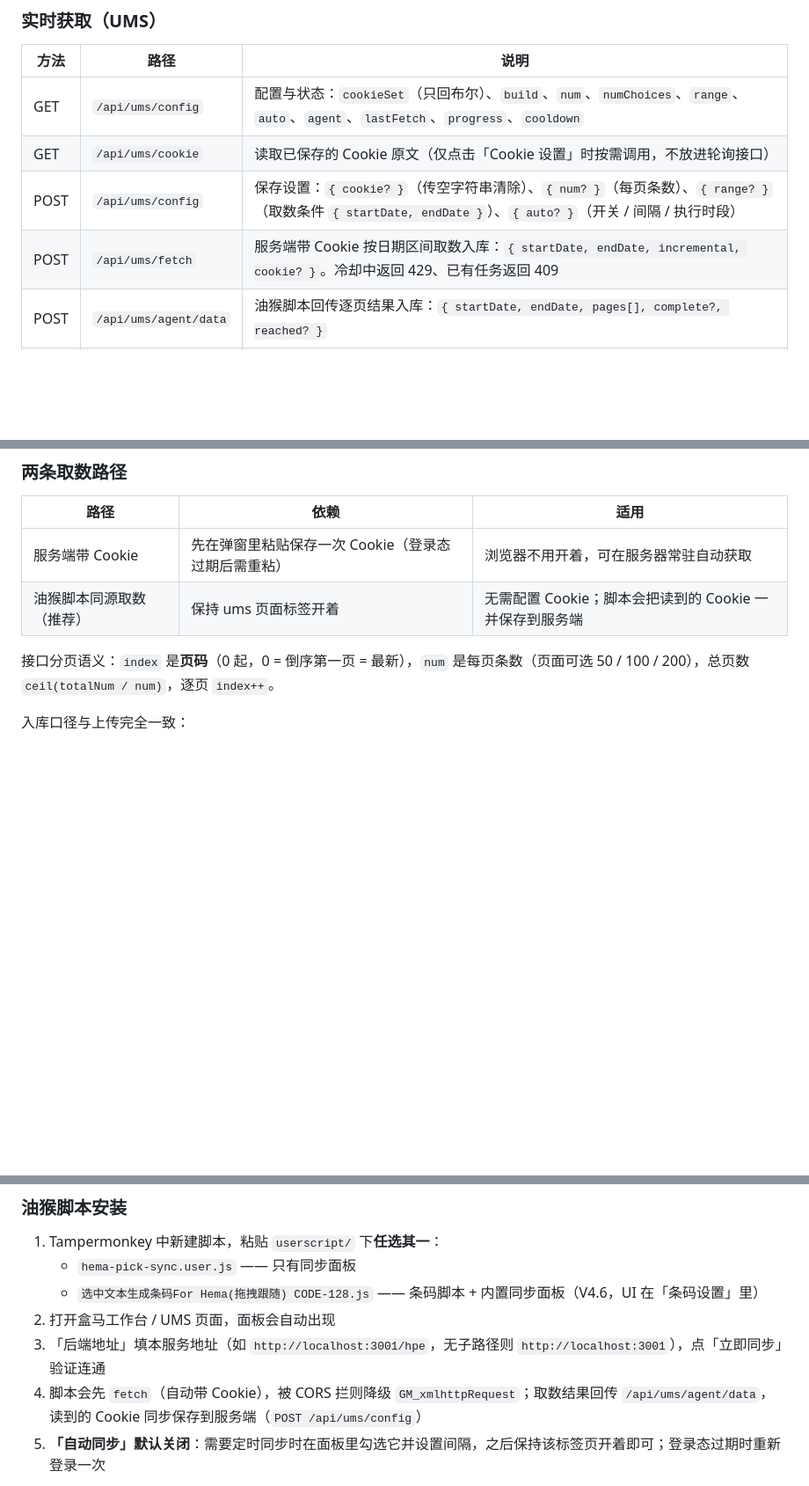
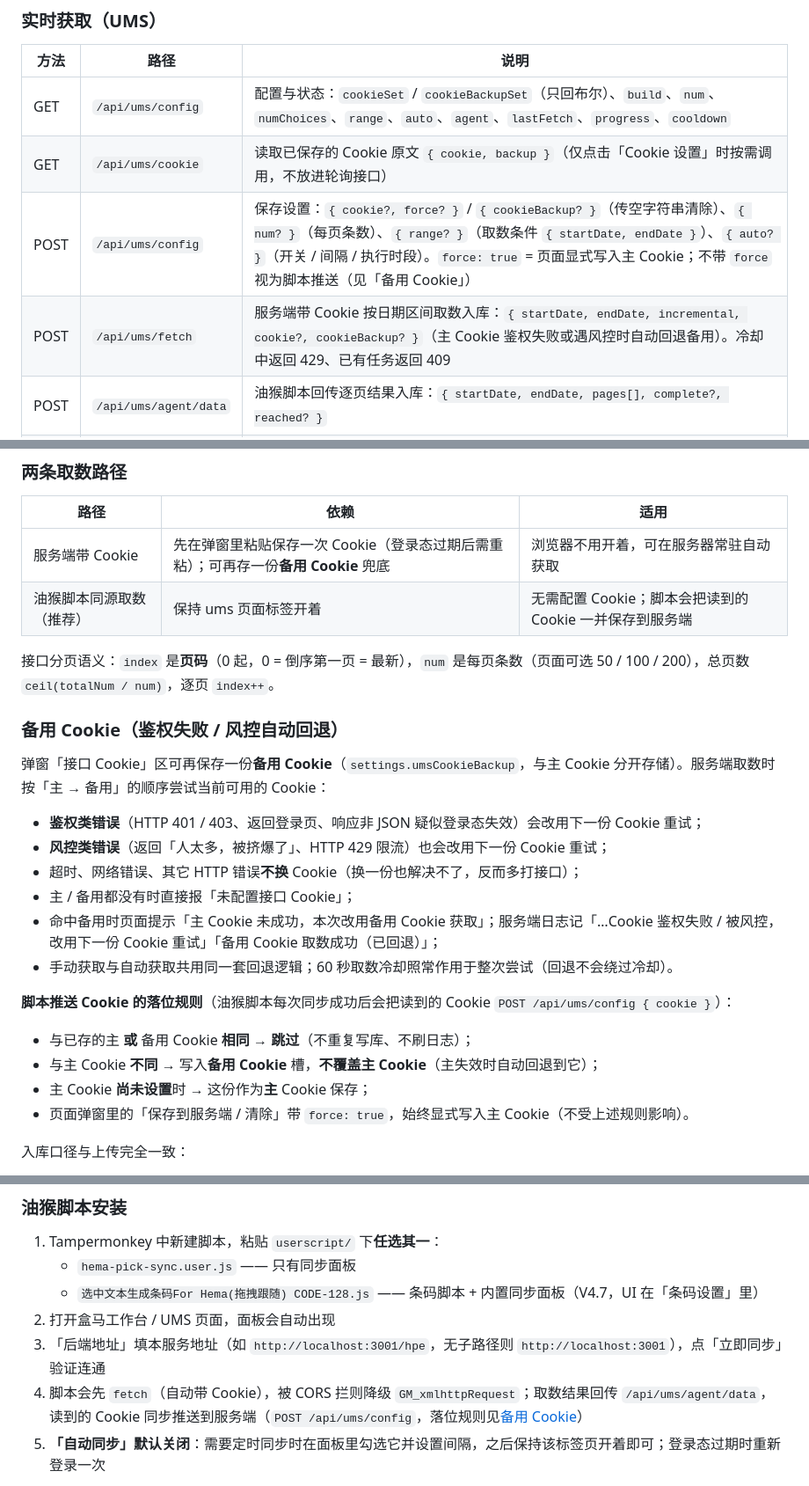
Before and after one commit to yjcgithub/Hema-Picking-Efficiency, a Markdown page: README.md, 3 parts joined by grey strips. Shown at 88% size. Rendered like a GitHub page; blank space fills up the shorter version.

Commit message:
优化风控时规避策略

```diff
--- a/README.md
+++ b/README.md
@@ -228,10 +230,10 @@ Hema-Picking-Efficiency/
 
 | 方法 | 路径 | 说明 |
 |------|------|------|
-| GET | `/api/ums/config` | 配置与状态：`cookieSet`（只回布尔）、`build`、`num`、`numChoices`、`range`、`auto`、`agent`、`lastFetch`、`progress`、`cooldown` |
-| GET | `/api/ums/cookie` | 读取已保存的 Cookie 原文（仅点击「Cookie 设置」时按需调用，不放进轮询接口） |
-| POST | `/api/ums/config` | 保存设置：`{ cookie? }`（传空字符串清除）、`{ num? }`（每页条数）、`{ range? }`（取数条件 `{ startDate, endDate }`）、`{ auto? }`（开关 / 间隔 / 执行时段） |
-| POST | `/api/ums/fetch` | 服务端带 Cookie 按日期区间取数入库：`{ startDate, endDate, incremental, cookie? }`。冷却中返回 429、已有任务返回 409 |
+| GET | `/api/ums/config` | 配置与状态：`cookieSet` / `cookieBackupSet`（只回布尔）、`build`、`num`、`numChoices`、`range`、`auto`、`agent`、`lastFetch`、`progress`、`cooldown` |
+| GET | `/api/ums/cookie` | 读取已保存的 Cookie 原文 `{ cookie, backup }`（仅点击「Cookie 设置」时按需调用，不放进轮询接口） |
+| POST | `/api/ums/config` | 保存设置：`{ cookie?, force? }` / `{ cookieBackup? }`（传空字符串清除）、`{ num? }`（每页条数）、`{ range? }`（取数条件 `{ startDate, endDate }`）、`{ auto? }`（开关 / 间隔 / 执行时段）。`force: true` = 页面显式写入主 Cookie；不带 `force` 视为脚本推送（见「备用 Cookie」） |
+| POST | `/api/ums/fetch` | 服务端带 Cookie 按日期区间取数入库：`{ startDate, endDate, incremental, cookie?, cookieBackup? }`（主 Cookie 鉴权失败或遇风控时自动回退备用）。冷却中返回 429、已有任务返回 409 |
 | POST | `/api/ums/agent/data` | 油猴脚本回传逐页结果入库：`{ startDate, endDate, pages[], complete?, reached? }` |
 | POST | `/api/ums/known` | 判定这批拣货单号已入库多少条：`{ codes[] }` → `{ known, total }`（脚本增量追平判据） |
 
@@ -280,10 +282,28 @@ Hema-Picking-Efficiency/
 
 | 路径 | 依赖 | 适用 |
 |------|------|------|
-| 服务端带 Cookie | 先在弹窗里粘贴保存一次 Cookie（登录态过期后需重粘） | 浏览器不用开着，可在服务器常驻自动获取 |
+| 服务端带 Cookie | 先在弹窗里粘贴保存一次 Cookie（登录态过期后需重粘）；可再存一份**备用 Cookie** 兜底 | 浏览器不用开着，可在服务器常驻自动获取 |
 | 油猴脚本同源取数（推荐） | 保持 ums 页面标签开着 | 无需配置 Cookie；脚本会把读到的 Cookie 一并保存到服务端 |
 
 接口分页语义：`index` 是**页码**（0 起，0 = 倒序第一页 = 最新），`num` 是每页条数（页面可选 50 / 100 / 200），总页数 `ceil(totalNum / num)`，逐页 `index++`。
+
+### 备用 Cookie（鉴权失败 / 风控自动回退）
+
+弹窗「接口 Cookie」区可再保存一份**备用 Cookie**（`settings.umsCookieBackup`，与主 Cookie 分开存储）。服务端取数时按「主 → 备用」的顺序尝试当前可用的 Cookie：
+
+- **鉴权类错误**（HTTP 401 / 403、返回登录页、响应非 JSON 疑似登录态失效）会改用下一份 Cookie 重试；
+- **风控类错误**（返回「人太多，被挤爆了」、HTTP 429 限流）也会改用下一份 Cookie 重试；
+- 超时、网络错误、其它 HTTP 错误**不换** Cookie（换一份也解决不了，反而多打接口）；
+- 主 / 备用都没有时直接报「未配置接口 Cookie」；
+- 命中备用时页面提示「主 Cookie 未成功，本次改用备用 Cookie 获取」；服务端日志记「…Cookie 鉴权失败 / 被风控，改用下一份 Cookie 重试」「备用 Cookie 取数成功（已回退）」；
+- 手动获取与自动获取共用同一套回退逻辑；60 秒取数冷却照常作用于整次尝试（回退不会绕过冷却）。
+
+**脚本推送 Cookie 的落位规则**（油猴脚本每次同步成功后会把读到的 Cookie `POST /api/ums/config { cookie }`）：
+
+- 与已存的主 **或** 备用 Cookie **相同** → **跳过**（不重复写库、不刷日志）；
+- 与主 Cookie **不同** → 写入**备用 Cookie** 槽，**不覆盖主 Cookie**（主失效时自动回退到它）；
+- 主 Cookie **尚未设置**时 → 这份作为**主** Cookie 保存；
+- 页面弹窗里的「保存到服务端 / 清除」带 `force: true`，始终显式写入主 Cookie（不受上述规则影响）。
 
 入库口径与上传完全一致：
 
@@ -320,10 +340,10 @@ Hema-Picking-Efficiency/
 
 1. Tampermonkey 中新建脚本，粘贴 `userscript/` 下**任选其一**：
    - `hema-pick-sync.user.js` —— 只有同步面板
-   - `选中文本生成条码For Hema(拖拽跟随) CODE-128.js` —— 条码脚本 + 内置同步面板（V4.6，UI 在「条码设置」里）
+   - `选中文本生成条码For Hema(拖拽跟随) CODE-128.js` —— 条码脚本 + 内置同步面板（V4.7，UI 在「条码设置」里）
 2. 打开盒马工作台 / UMS 页面，面板会自动出现
 3. 「后端地址」填本服务地址（如 `http://localhost:3001/hpe`，无子路径则 `http://localhost:3001`），点「立即同步」验证连通
-4. 脚本会先 `fetch`（自动带 Cookie），被 CORS 拦则降级 `GM_xmlhttpRequest`；取数结果回传 `/api/ums/agent/data`，读到的 Cookie 同步保存到服务端（`POST /api/ums/config`）
+4. 脚本会先 `fetch`（自动带 Cookie），被 CORS 拦则降级 `GM_xmlhttpRequest`；取数结果回传 `/api/ums/agent/data`，读到的 Cookie 同步推送到服务端（`POST /api/ums/config`，落位规则见[备用 Cookie](#备用-cookie鉴权失败--风控自动回退)）
 5. **「自动同步」默认关闭**：需要定时同步时在面板里勾选它并设置间隔，之后保持该标签页开着即可；登录态过期时重新登录一次
 
 > 两个脚本顶部都有一段统一配置区 `US_CFG`，集中了接口路径、超时、重试、间隔、面板尺寸、DOM 选择器与存储键名，改配置只需改这一处。
```
Also changed, not shown: other parts of README.md (+4 -2 lines).
